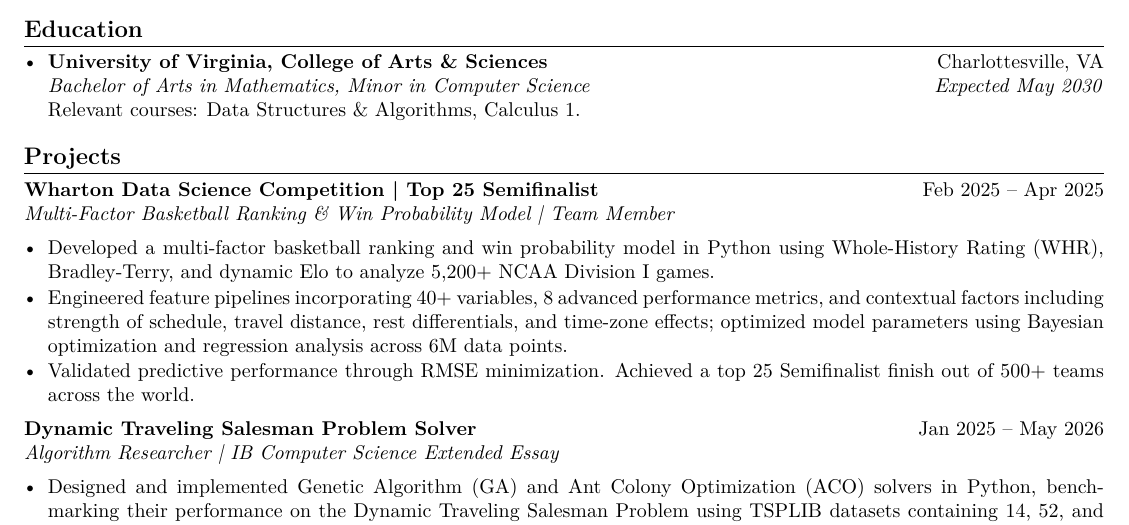
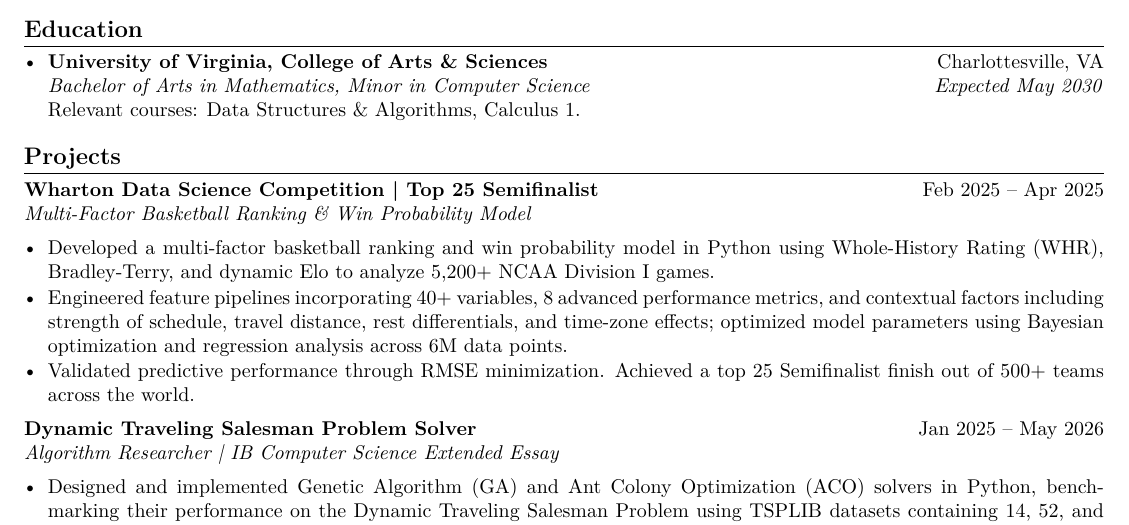
Before and after one commit to eshangark/eshangark.github.io, a LaTeX CV (resume/main.tex): part of the page, cut so that both start at the same text. Compiled offline with pdfLaTeX.

Commit message:
Refine project entry in resume
Removed redundant team member designation from project entry.

```diff
--- a/resume/main.tex
+++ b/resume/main.tex
@@ -27,7 +27,7 @@
 Relevant courses: Data Structures \& Algorithms, Calculus 1.
 \end{itemize}
 \section{Projects}
-\entry{Wharton Data Science Competition | Top 25 Semifinalist}{Feb 2025 -- Apr 2025}{Multi-Factor Basketball Ranking \& Win Probability Model | Team Member}{}
+\entry{Wharton Data Science Competition | Top 25 Semifinalist}{Feb 2025 -- Apr 2025}{Multi-Factor Basketball Ranking \& Win Probability Model}{}
 \begin{itemize}
 \item Developed a multi-factor basketball ranking and win probability model in Python using Whole-History Rating (WHR), Bradley-Terry, and dynamic Elo to analyze 5,200+ NCAA Division I games.
 \item Engineered feature pipelines incorporating 40+ variables, 8 advanced performance metrics, and contextual factors including strength of schedule, travel distance, rest differentials, and time-zone effects; optimized model parameters using Bayesian optimization and regression analysis across 6M data points.
```
